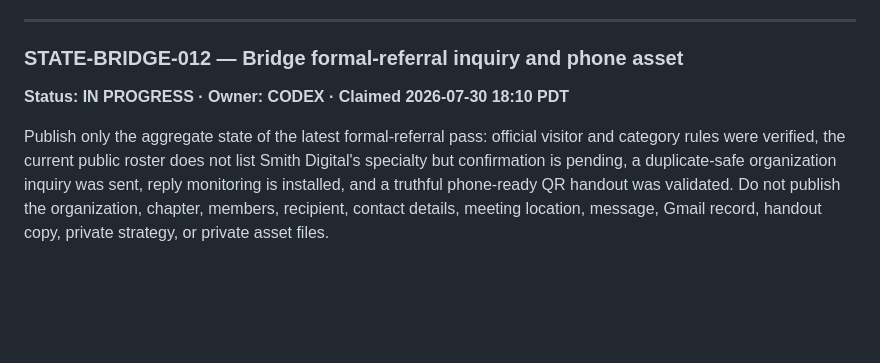
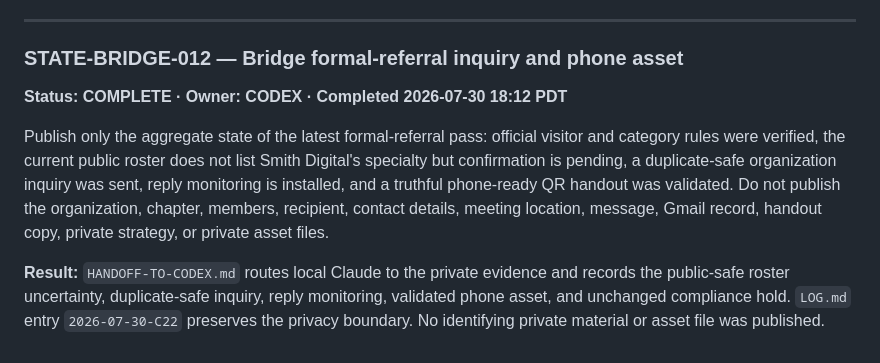
Before and after one commit to steenbballsmith-source/Smith-made, a Markdown page: ops/AGENT_BOARD.md, the part around the change. GitHub-like rendering; blank space fills up the shorter version.

```diff
--- a/ops/AGENT_BOARD.md
+++ b/ops/AGENT_BOARD.md
@@ -558,7 +558,7 @@ Sent; no prospect marketing message or identifying private material was publishe
 ---
 
 ### STATE-BRIDGE-012 — Bridge formal-referral inquiry and phone asset
-**Status: IN PROGRESS · Owner: CODEX · Claimed 2026-07-30 18:10 PDT**
+**Status: COMPLETE · Owner: CODEX · Completed 2026-07-30 18:12 PDT**
 
 Publish only the aggregate state of the latest formal-referral pass: official visitor
 and category rules were verified, the current public roster does not list Smith
@@ -567,3 +567,9 @@ inquiry was sent, reply monitoring is installed, and a truthful phone-ready QR
 handout was validated. Do not publish the organization, chapter, members, recipient,
 contact details, meeting location, message, Gmail record, handout copy, private
 strategy, or private asset files.
+
+**Result:** `HANDOFF-TO-CODEX.md` routes local Claude to the private evidence and
+records the public-safe roster uncertainty, duplicate-safe inquiry, reply monitoring,
+validated phone asset, and unchanged compliance hold. `LOG.md` entry
+`2026-07-30-C22` preserves the privacy boundary. No identifying private material or
+asset file was published.
```
Also changed, not shown: ops/HANDOFF-TO-CODEX.md (+12 -0 lines), ops/LOG.md (+27 -0 lines).
